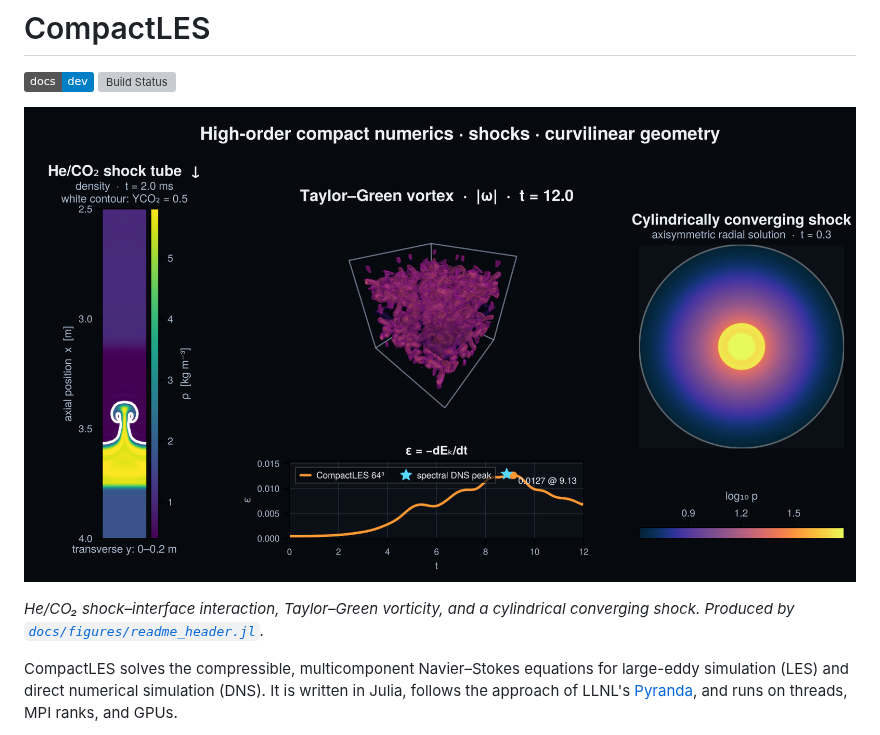
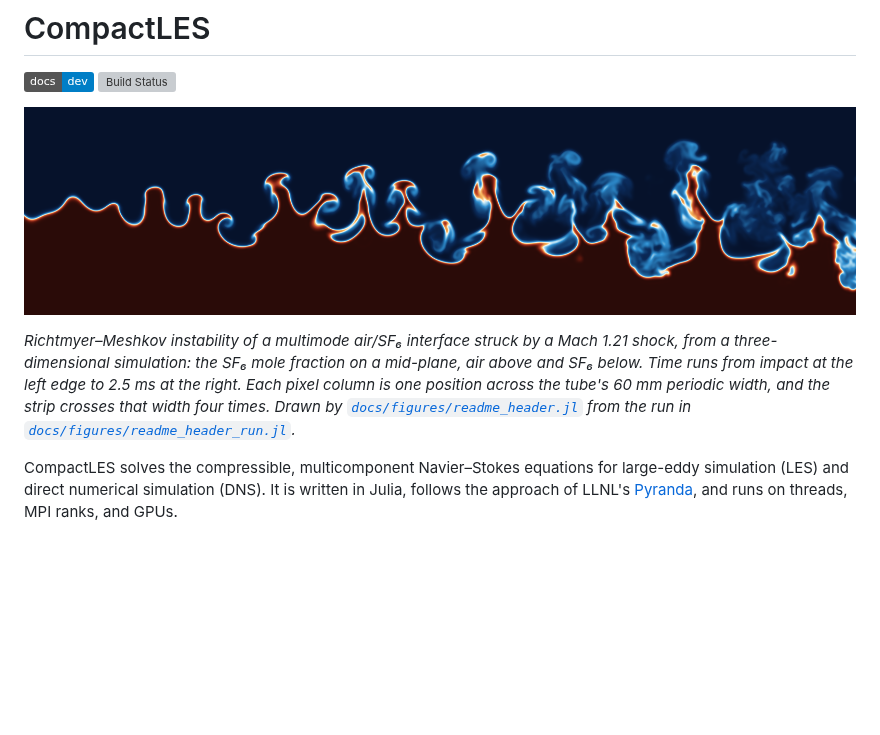
Before and after one commit to stillyslalom/CompactLES.jl, a Markdown page: README.md, the part around one of its changes. GitHub-like rendering; pictures changed too: docs/src/assets/readme_header.png; badges without logos; blank space fills up the shorter version; grey boxes are pictures that could not be loaded.

Commit message:
Replace the README header with an air/SF6 Richtmyer-Meshkov space-time strip
The header shows the SF6 mole fraction on the mid-plane of a three-dimensional
multimode air/SF6 run, from impact to 2.5 ms. docs/figures/readme_header_run.jl
runs the case on one GPU and writes the frames; docs/figures/readme_header.jl
draws the strip from them. The run takes about 12 000 steps at 0.3125 mm
spacing, so its output is kept in an ignored directory beside the scripts
instead of being rerun by the figure script.

Co-Authored-By: Claude Opus 5.5 <noreply@anthropic.com>

```diff
--- a/README.md
+++ b/README.md
@@ -7,6 +7,11 @@
 
-*He/CO₂ shock–interface interaction, Taylor–Green vorticity, and a cylindrical
-converging shock. Produced by [`docs/figures/readme_header.jl`](docs/figures/readme_header.jl).*
+*Richtmyer–Meshkov instability of a multimode air/SF₆ interface struck by a
+Mach 1.21 shock, from a three-dimensional simulation: the SF₆ mole fraction on
+a mid-plane, air above and SF₆ below. Time runs from impact at the left edge
+to 2.5 ms at the right. Each pixel column is one position across the tube's
+60 mm periodic width, and the strip crosses that width four times. Drawn by
+[`docs/figures/readme_header.jl`](docs/figures/readme_header.jl) from the run
+in [`docs/figures/readme_header_run.jl`](docs/figures/readme_header_run.jl).*
 
 CompactLES solves the compressible, multicomponent Navier–Stokes equations for
 large-eddy simulation (LES) and direct numerical simulation (DNS). It is
```
Also changed, not shown: other parts of README.md (+1 -1 lines), docs/src/index.md (+2 -2 lines), 3 other files.
